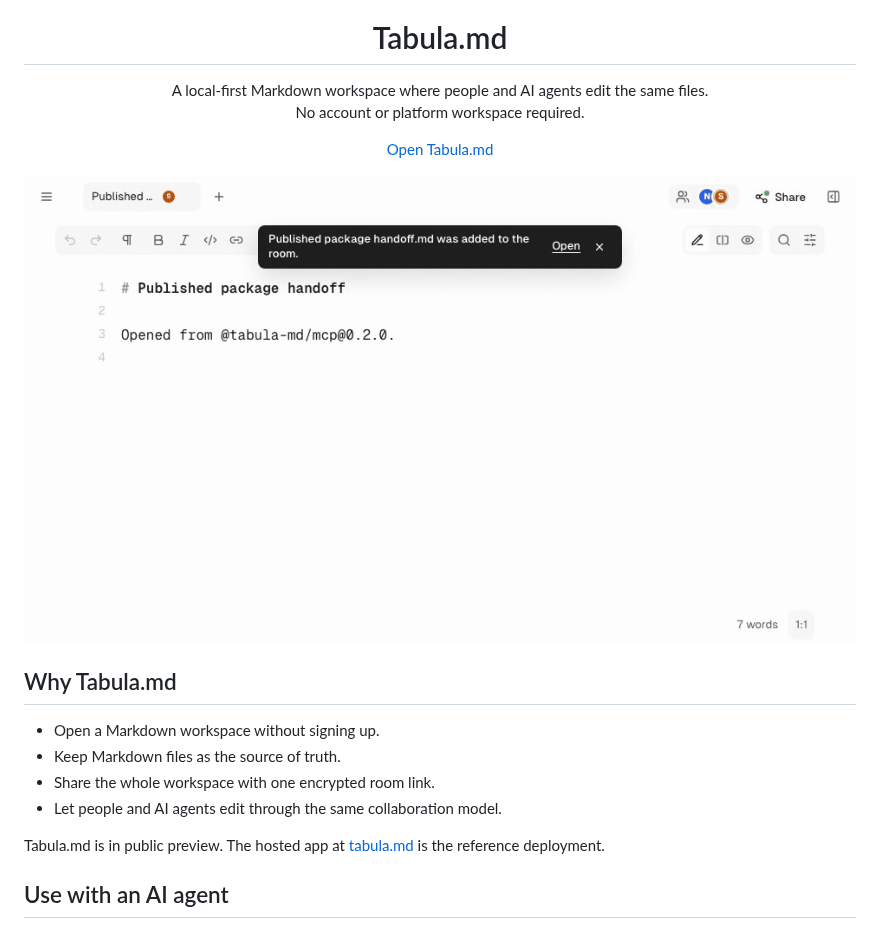
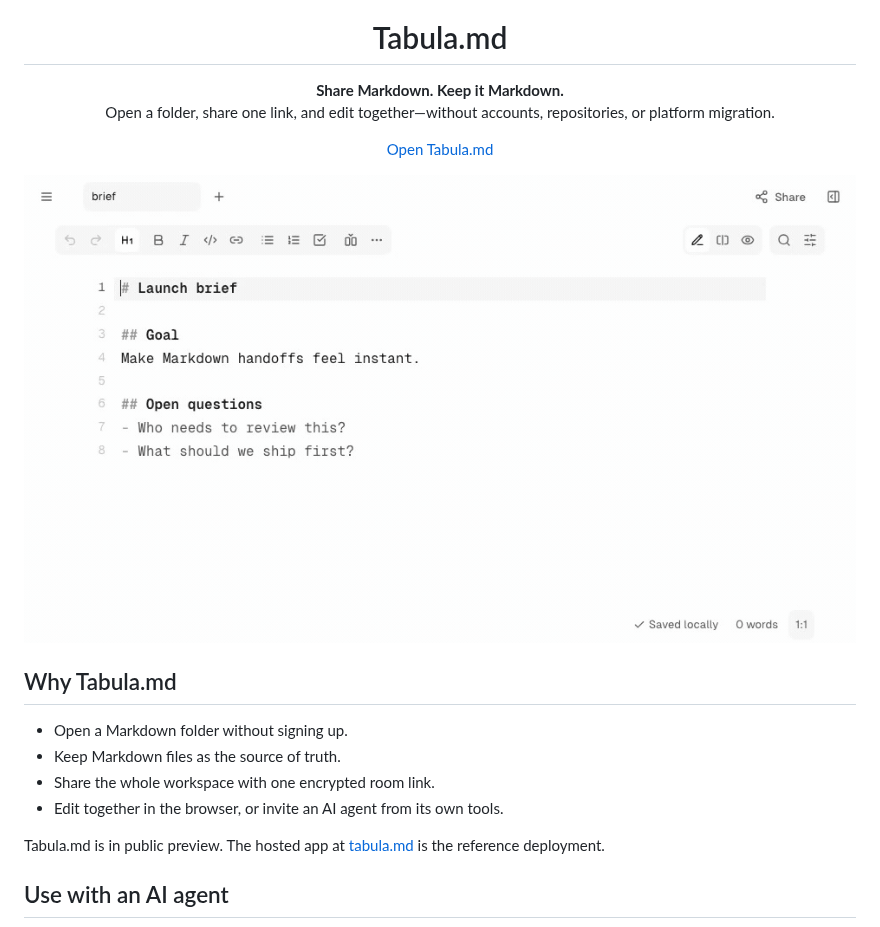
Before and after one commit to tabula-md/tabula-md, a Markdown page: README.md, the part around the change. Drawn GitHub-style; pictures changed too: .github/assets/tabula-product-demo.gif.

Commit message:
feat(product): lead with Markdown sharing

```diff
--- a/README.md
+++ b/README.md
@@ -7,9 +7,9 @@
 <h1 align="center">Tabula.md</h1>
 
 <p align="center">
-  A local-first Markdown workspace where people and AI agents edit the same files.
+  <strong>Share Markdown. Keep it Markdown.</strong>
   <br />
-  No account or platform workspace required.
+  Open a folder, share one link, and edit together—without accounts, repositories, or platform migration.
 </p>
 
 <p align="center"><a href="https://tabula.md">Open Tabula.md</a></p>
@@ -18,7 +18,7 @@
   <a href="https://tabula.md" target="_blank" rel="noopener">
     <img
       src=".github/assets/tabula-product-demo.gif"
-      alt="An agent and a browser editing the same Tabula.md Markdown workspace"
+      alt="A Markdown folder becoming a live Tabula.md room that two people edit together"
       width="960"
     />
   </a>
@@ -26,10 +26,10 @@
 
 ## Why Tabula.md
 
-- Open a Markdown workspace without signing up.
+- Open a Markdown folder without signing up.
 - Keep Markdown files as the source of truth.
 - Share the whole workspace with one encrypted room link.
-- Let people and AI agents edit through the same collaboration model.
+- Edit together in the browser, or invite an AI agent from its own tools.
 
 Tabula.md is in public preview. The hosted app at
 [tabula.md](https://tabula.md) is the reference deployment.
```
Also changed, not shown: 8 other files.
